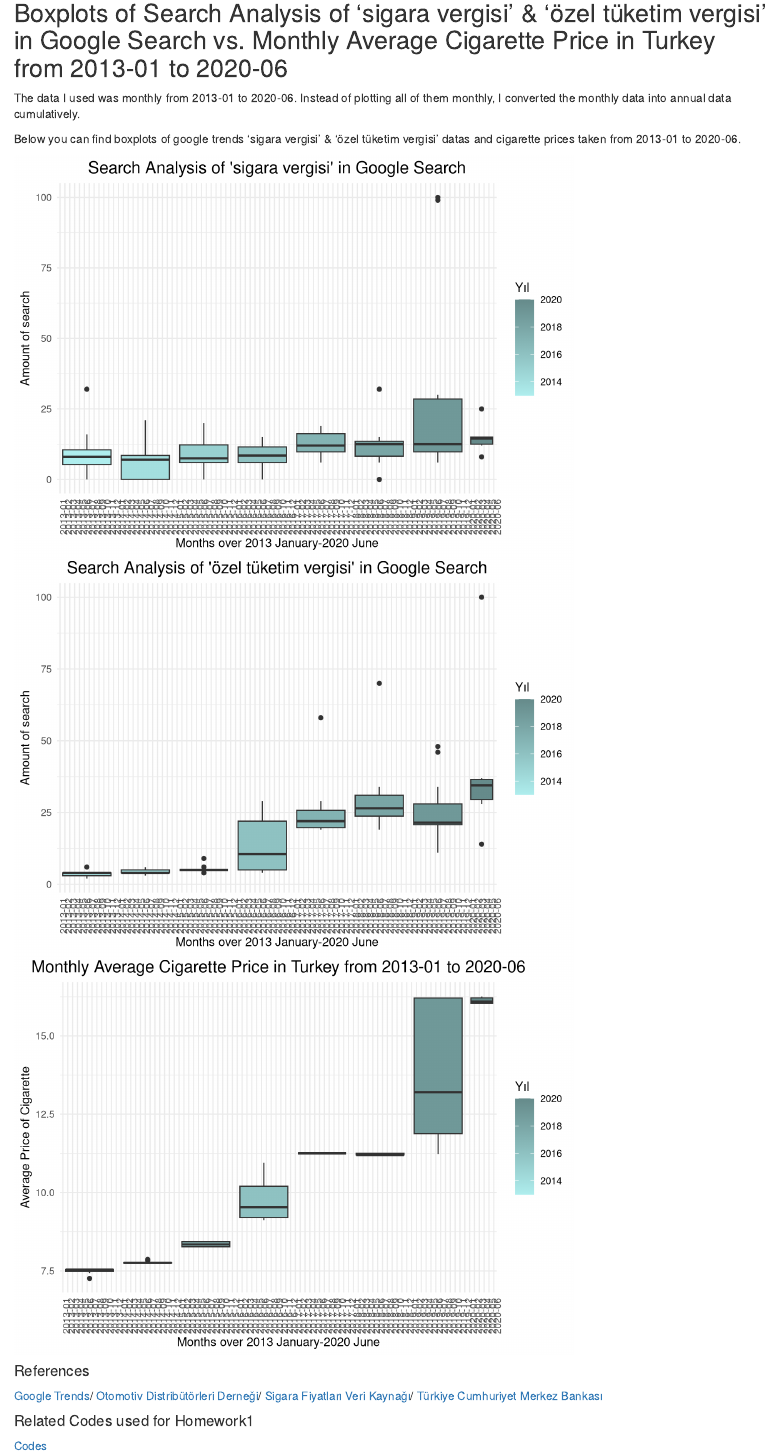
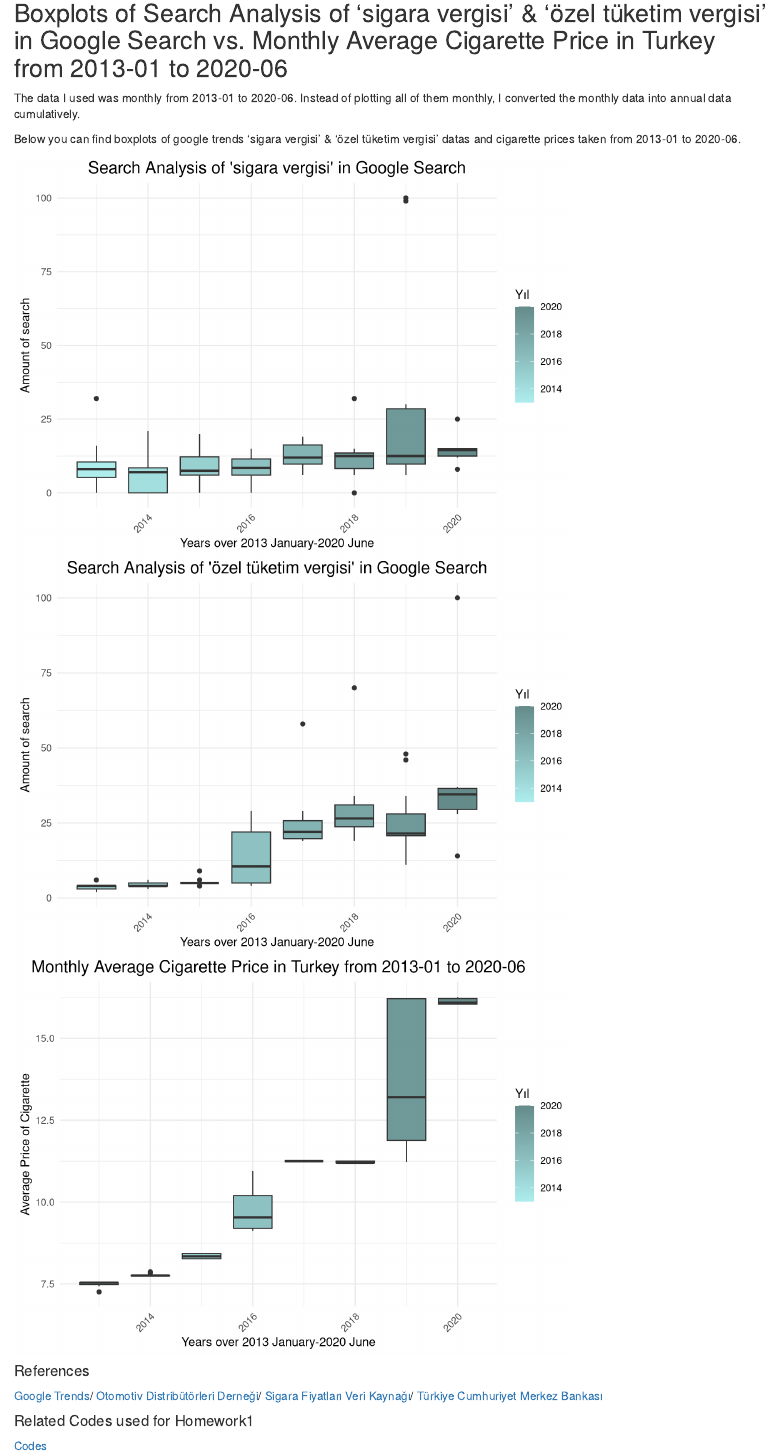
Before and after one commit to BU-IE-360/fall20-edakocakarin, an R Markdown document (files/HW1.Rmd): the page in a window 1100 px wide, from 7900 px down. Rendered offline with R 4.5, knitr and Pandoc, with nearby package versions.

Commit message:
homework1

````diff
--- a/files/HW1.Rmd
+++ b/files/HW1.Rmd
@@ -186,26 +186,26 @@ The data I used was monthly from 2013-01 to 2020-06. Instead of plotting all of
 Below you can find boxplots of google trends 'sigara vergisi' & 'özel tüketim vergisi' datas and cigarette prices taken from 2013-01 to 2020-06.
 
 ```{r boxplots of sigara, echo=FALSE}
-ggplot(sigaravergisi, aes(x=Ay, y=Sayı,group=Yıl) )+
+ggplot(sigaravergisi, aes(x=Yıl, y=Sayı,group=Yıl) )+
   geom_boxplot(aes(fill=Yıl))+scale_fill_gradient(low="paleturquoise",high="paleturquoise4")+
   labs(title ="Search Analysis of 'sigara vergisi' in Google Search",
-       x = "Months over 2013 January-2020 June",
+       x = "Years over 2013 January-2020 June",
        y = "Amount of search") +
-  theme_minimal() +theme(axis.text.x = element_text(angle = 90, hjust = 1))+ theme(plot.title = element_text(size = 15, hjust = 0.5))
+  theme_minimal() +theme(axis.text.x = element_text(angle = 45, hjust = 1))+ theme(plot.title = element_text(size = 15, hjust = 0.5))
 
-ggplot(ozeltuketimvergisi, aes(x=Ay, y=Sayı,group=Yıl) )+
+ggplot(ozeltuketimvergisi, aes(x=Yıl, y=Sayı,group=Yıl) )+
   geom_boxplot(aes(fill=Yıl))+scale_fill_gradient(low="paleturquoise",high="paleturquoise4")+
   labs(title ="Search Analysis of 'özel tüketim vergisi' in Google Search",
-       x = "Months over 2013 January-2020 June",
+       x = "Years over 2013 January-2020 June",
        y = "Amount of search") +
-  theme_minimal() +theme(axis.text.x = element_text(angle = 90, hjust = 1))+ theme(plot.title = element_text(size = 15, hjust = 0.5))
+  theme_minimal() +theme(axis.text.x = element_text(angle = 45, hjust = 1))+ theme(plot.title = element_text(size = 15, hjust = 0.5))
 
-ggplot(sigara, aes(x=Tarih, y=fiyat,group=Yıl) )+
+ggplot(sigara, aes(x=Yıl, y=fiyat,group=Yıl) )+
   geom_boxplot(aes(fill=Yıl))+scale_fill_gradient(low="paleturquoise",high="paleturquoise4")+
   labs(title ="Monthly Average Cigarette Price in Turkey from 2013-01 to 2020-06",
-       x = "Months over 2013 January-2020 June",
+       x = "Years over 2013 January-2020 June",
        y = "Average Price of Cigarette") +
-  theme_minimal() +theme(axis.text.x = element_text(angle = 90, hjust = 1))+ theme(plot.title = element_text(size = 15, hjust = 0.5))
+  theme_minimal() +theme(axis.text.x = element_text(angle = 45, hjust = 1))+ theme(plot.title = element_text(size = 15, hjust = 0.5))
 
 
 ```
````
Also changed, not shown: files/HW1.Rmd (14 more changed lines), 1 other file.
